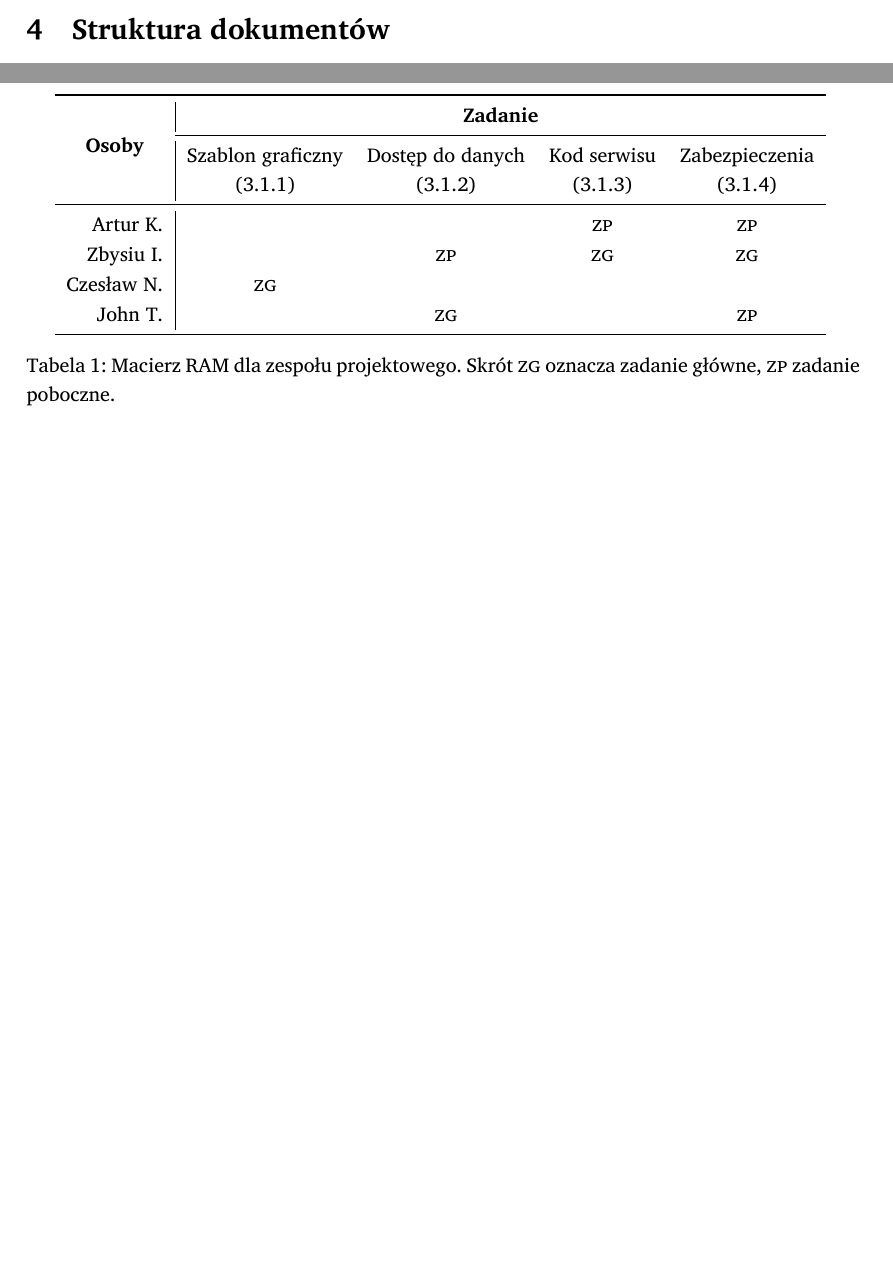
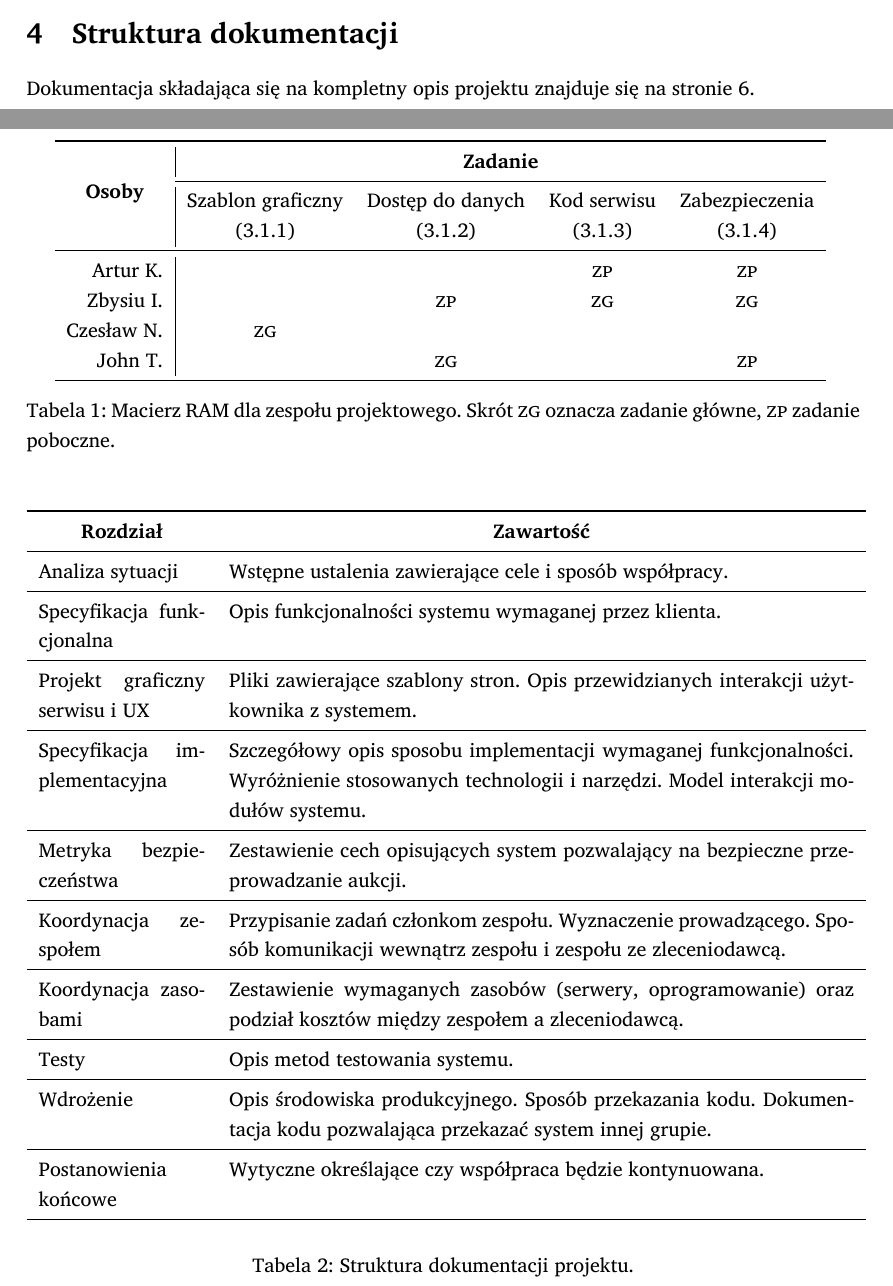
Before and after one commit to student-tomasz/pio-sprawozdanie-1, a LaTeX document (sprawozdanie-01.tex): two parts of pages 6 and 7 of 7 before the commit and two parts of pages 5 and 6 of 7 after it, joined at a grey line, cut so that both start at the same text, the shorter picture padded with empty space. Compiled offline with XeLaTeX; a missing font is replaced by an installed copy or a similar font.

Commit message:
dodany opis dokumentacji projektu

```diff
--- a/sprawozdanie-01.tex
+++ b/sprawozdanie-01.tex
@@ -296,7 +296,56 @@ Macierz RAM znajduje się na stronie~\pageref{tab:macierz_ram}.
   \caption{Macierz RAM dla zespołu projektowego. Skrót \textsc{zg} oznacza zadanie główne, \textsc{zp} zadanie poboczne.}
 \end{table}
 
-\section{Struktura dokumentów}
+\section{Struktura dokumentacji}
+Dokumentacja składająca się na kompletny opis projektu znajduje się na stronie
+\pageref{tab:struktura_dokumentacji}.
+\begin{table}[p]
+  \centering
+  \begin{tabular}{p{0.2\linewidth} p{0.75\linewidth}}
+    \toprule
+    \multicolumn{1}{c}{\bf Rozdział} & \multicolumn{1}{c}{\bf Zawartość} \\
+    \midrule
+    Analiza sytuacji &
+    Wstępne ustalenia zawierające cele i~sposób współpracy. \\
+    \midrule
+    Specyfikacja funkcjonalna &
+    Opis funkcjonalności systemu wymaganej przez klienta. \\
+    \midrule
+    Projekt graficzny serwisu i~UX &
+    Pliki zawierające szablony stron. Opis przewidzianych interakcji
+    użytkownika z~systemem. \\
+    \midrule
+    Specyfikacja implementacyjna &
+    Szczegółowy opis sposobu implementacji wymaganej funkcjonalności.
+    Wyróżnienie stosowanych technologii i~narzędzi. Model interakcji modułów
+    systemu. \\
+    \midrule
+    Metryka bezpieczeństwa &
+    Zestawienie cech opisujących system pozwalający na bezpieczne
+    przeprowadzanie aukcji. \\
+    \midrule
+    Koordynacja zespołem &
+    Przypisanie zadań członkom zespołu. Wyznaczenie prowadzącego. Sposób
+    komunikacji wewnątrz zespołu i~zespołu ze zleceniodawcą. \\
+    \midrule
+    Koordynacja zasobami &
+    Zestawienie wymaganych zasobów (serwery, oprogramowanie) oraz podział
+    kosztów między zespołem a~zleceniodawcą. \\
+    \midrule
+    Testy &
+    Opis metod testowania systemu. \\
+    \midrule
+    Wdrożenie &
+    Opis środowiska produkcyjnego. Sposób przekazania kodu. Dokumentacja kodu
+    pozwalająca przekazać system innej grupie. \\
+    \midrule
+    Postanowienia końcowe &
+    Wytyczne określające czy współpraca będzie kontynuowana. \\
+    \bottomrule
+  \end{tabular}
+  \label{tab:struktura_dokumentacji}
+  \caption{Struktura dokumentacji projektu.}
+\end{table}
 
 \section{Kontrola wersji dokumentu}
 
```
